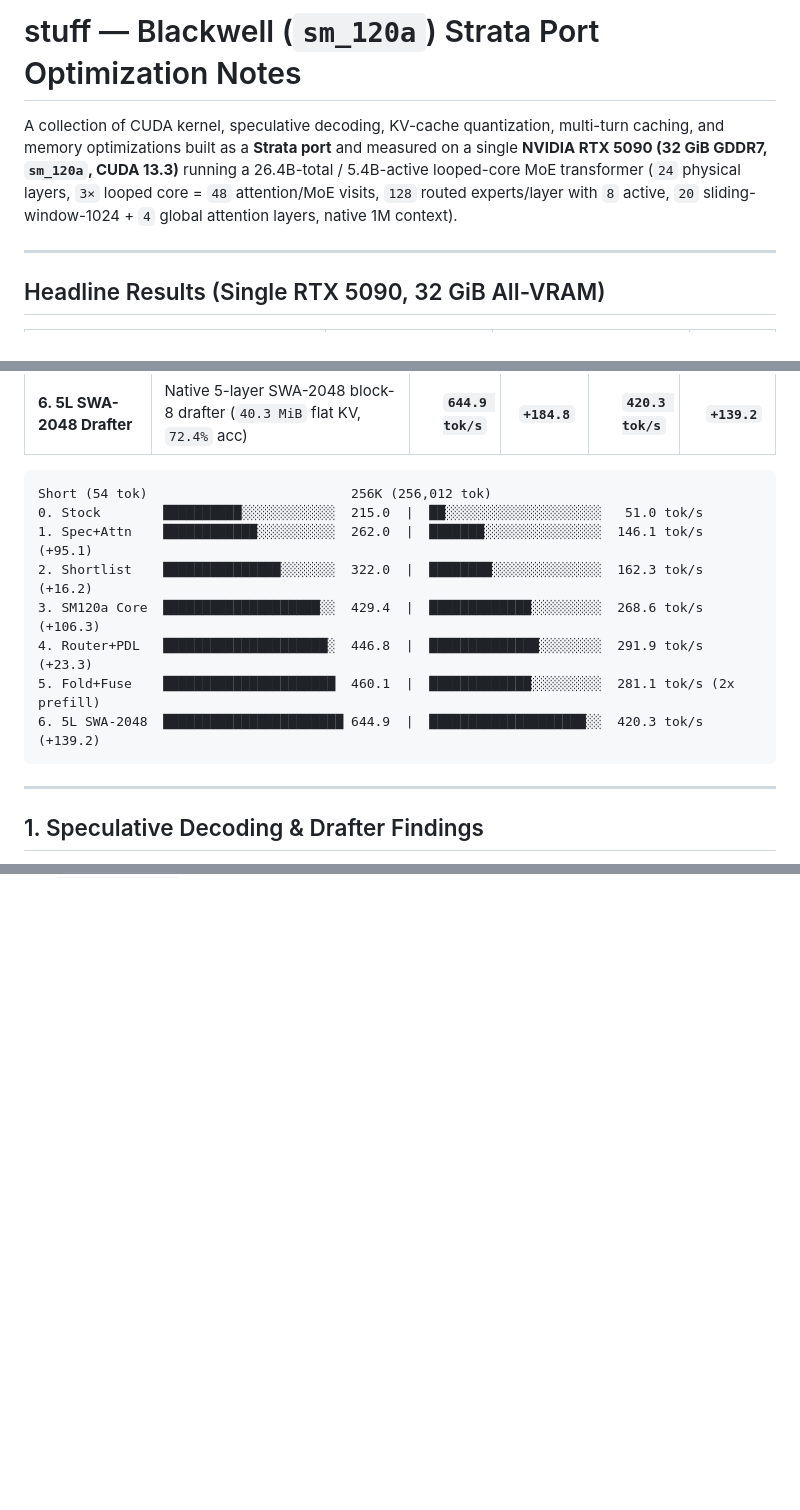
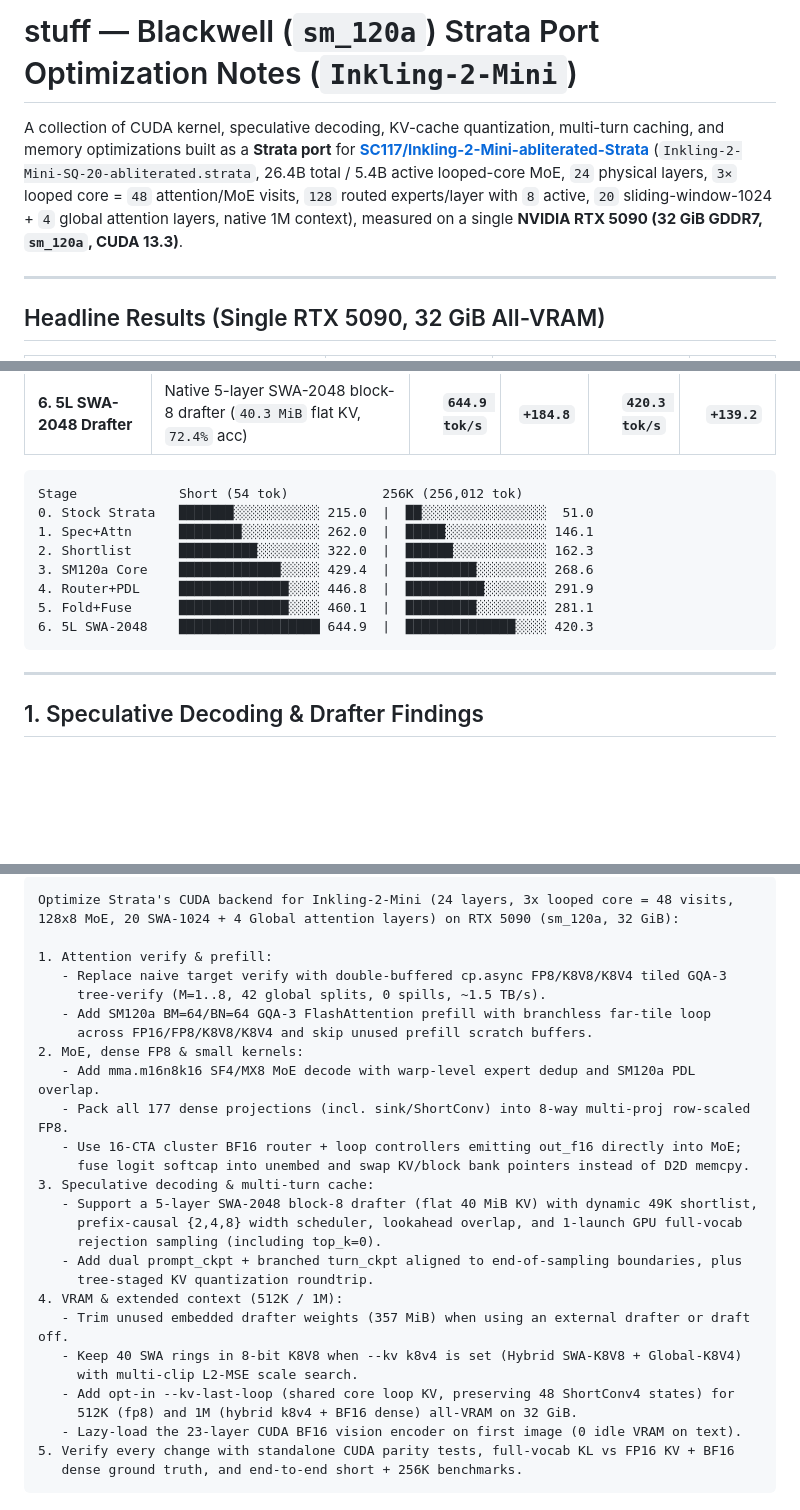
Before and after one commit to IronWolve/stuff, a Markdown page: README.md, 3 parts joined by grey strips. Drawn GitHub-style; blank space fills up the shorter version.

````diff
--- a/README.md
+++ b/README.md
@@ -1,6 +1,6 @@
-# stuff — Blackwell (`sm_120a`) Strata Port Optimization Notes
+# stuff — Blackwell (`sm_120a`) Strata Port Optimization Notes (`Inkling-2-Mini`)
 
-A collection of CUDA kernel, speculative decoding, KV-cache quantization, multi-turn caching, and memory optimizations built as a **Strata port** and measured on a single **NVIDIA RTX 5090 (32 GiB GDDR7, `sm_120a`, CUDA 13.3)** running a 26.4B-total / 5.4B-active looped-core MoE transformer (`24` physical layers, `3×` looped core = `48` attention/MoE visits, `128` routed experts/layer with `8` active, `20` sliding-window-1024 + `4` global attention layers, native 1M context).
+A collection of CUDA kernel, speculative decoding, KV-cache quantization, multi-turn caching, and memory optimizations built as a **Strata port** for **[SC117/Inkling-2-Mini-abliterated-Strata](https://huggingface.co/SC117/Inkling-2-Mini-abliterated-Strata)** (`Inkling-2-Mini-SQ-20-abliterated.strata`, 26.4B total / 5.4B active looped-core MoE, `24` physical layers, `3×` looped core = `48` attention/MoE visits, `128` routed experts/layer with `8` active, `20` sliding-window-1024 + `4` global attention layers, native 1M context), measured on a single **NVIDIA RTX 5090 (32 GiB GDDR7, `sm_120a`, CUDA 13.3)**.
 
 ---
 
@@ -34,14 +34,14 @@ Each milestone below is an end-to-end RTX 5090 measurement (`5 × 512` output to
 | **6. 5L SWA-2048 Drafter** | Native 5-layer SWA-2048 block-8 drafter (`40.3 MiB` flat KV, `72.4%` acc) | **`644.9 tok/s`** | **`+184.8`** | **`420.3 tok/s`** | **`+139.2`** |
 
 ```text
-Short (54 tok)                          256K (256,012 tok)
-0. Stock        ██████████░░░░░░░░░░░░  215.0  |  ██░░░░░░░░░░░░░░░░░░░░   51.0 tok/s
-1. Spec+Attn    ████████████░░░░░░░░░░  262.0  |  ███████░░░░░░░░░░░░░░░  146.1 tok/s (+95.1)
-2. Shortlist    ███████████████░░░░░░░  322.0  |  ████████░░░░░░░░░░░░░░  162.3 tok/s (+16.2)
-3. SM120a Core  ████████████████████░░  429.4  |  █████████████░░░░░░░░░  268.6 tok/s (+106.3)
-4. Router+PDL   █████████████████████░  446.8  |  ██████████████░░░░░░░░  291.9 tok/s (+23.3)
-5. Fold+Fuse    ██████████████████████  460.1  |  █████████████░░░░░░░░░  281.1 tok/s (2x prefill)
-6. 5L SWA-2048  ███████████████████████ 644.9  |  ████████████████████░░  420.3 tok/s (+139.2)
+Stage             Short (54 tok)            256K (256,012 tok)
+0. Stock Strata   ███████░░░░░░░░░░░ 215.0  |  ██░░░░░░░░░░░░░░░░  51.0
+1. Spec+Attn      ████████░░░░░░░░░░ 262.0  |  █████░░░░░░░░░░░░░ 146.1
+2. Shortlist      ██████████░░░░░░░░ 322.0  |  ██████░░░░░░░░░░░░ 162.3
+3. SM120a Core    █████████████░░░░░ 429.4  |  █████████░░░░░░░░░ 268.6
+4. Router+PDL     ██████████████░░░░ 446.8  |  ██████████░░░░░░░░ 291.9
+5. Fold+Fuse      ██████████████░░░░ 460.1  |  █████████░░░░░░░░░ 281.1
+6. 5L SWA-2048    ██████████████████ 644.9  |  ██████████████░░░░ 420.3
 ```
 
 ---
@@ -137,0 +161,30 @@ Measured against true **`FP16 KV + BF16 dense`** ground-truth full-vocabulary lo
+```text
+Optimize Strata's CUDA backend for Inkling-2-Mini (24 layers, 3x looped core = 48 visits,
+128x8 MoE, 20 SWA-1024 + 4 Global attention layers) on RTX 5090 (sm_120a, 32 GiB):
+
+1. Attention verify & prefill:
+   - Replace naive target verify with double-buffered cp.async FP8/K8V8/K8V4 tiled GQA-3
+     tree-verify (M=1..8, 42 global splits, 0 spills, ~1.5 TB/s).
+   - Add SM120a BM=64/BN=64 GQA-3 FlashAttention prefill with branchless far-tile loop
+     across FP16/FP8/K8V8/K8V4 and skip unused prefill scratch buffers.
+2. MoE, dense FP8 & small kernels:
+   - Add mma.m16n8k16 SF4/MX8 MoE decode with warp-level expert dedup and SM120a PDL overlap.
+   - Pack all 177 dense projections (incl. sink/ShortConv) into 8-way multi-proj row-scaled FP8.
+   - Use 16-CTA cluster BF16 router + loop controllers emitting out_f16 directly into MoE;
+     fuse logit softcap into unembed and swap KV/block bank pointers instead of D2D memcpy.
+3. Speculative decoding & multi-turn cache:
+   - Support a 5-layer SWA-2048 block-8 drafter (flat 40 MiB KV) with dynamic 49K shortlist,
+     prefix-causal {2,4,8} width scheduler, lookahead overlap, and 1-launch GPU full-vocab
+     rejection sampling (including top_k=0).
+   - Add dual prompt_ckpt + branched turn_ckpt aligned to end-of-sampling boundaries, plus
+     tree-staged KV quantization roundtrip.
+4. VRAM & extended context (512K / 1M):
+   - Trim unused embedded drafter weights (357 MiB) when using an external drafter or draft off.
+   - Keep 40 SWA rings in 8-bit K8V8 when --kv k8v4 is set (Hybrid SWA-K8V8 + Global-K8V4)
+     with multi-clip L2-MSE scale search.
+   - Add opt-in --kv-last-loop (shared core loop KV, preserving 48 ShortConv4 states) for
+     512K (fp8) and 1M (hybrid k8v4 + BF16 dense) all-VRAM on 32 GiB.
+   - Lazy-load the 23-layer CUDA BF16 vision encoder on first image (0 idle VRAM on text).
+5. Verify every change with standalone CUDA parity tests, full-vocab KL vs FP16 KV + BF16
+   dense ground truth, and end-to-end short + 256K benchmarks.
+```
````
Also changed, not shown: other parts of README.md (+30 -7 lines), charts/context-scaling.png (added), charts/drafters.png, charts/kv-quality.png, charts/progression.png, 1 other file.
